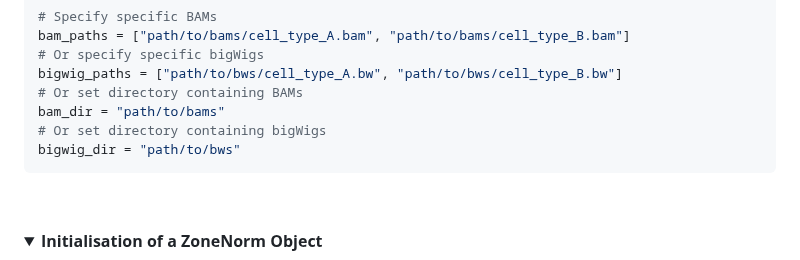
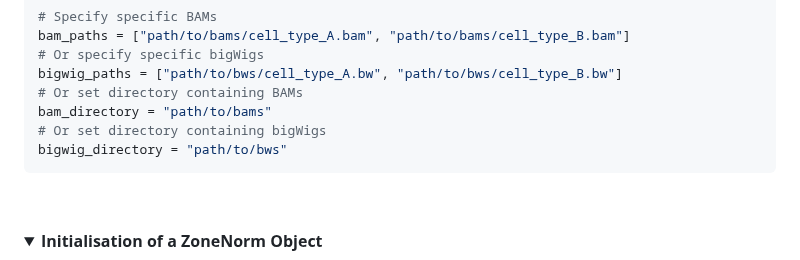
Before and after one commit to Genome-Function-Initiative-Oxford/Zone-Equalisation-Normalisation, a Markdown page: README.md, the part around the change. Drawn GitHub-style.

````diff
--- a/README.md
+++ b/README.md
@@ -76,9 +76,9 @@ bam_paths = ["path/to/bams/cell_type_A.bam", "path/to/bams/cell_type_B.bam"]
 # Or specify specific bigWigs
 bigwig_paths = ["path/to/bws/cell_type_A.bw", "path/to/bws/cell_type_B.bw"]
 # Or set directory containing BAMs
-bam_dir = "path/to/bams"
+bam_directory = "path/to/bams"
 # Or set directory containing bigWigs
-bigwig_dir = "path/to/bws"
+bigwig_directory = "path/to/bws"
 ```
 
   <br>
````
